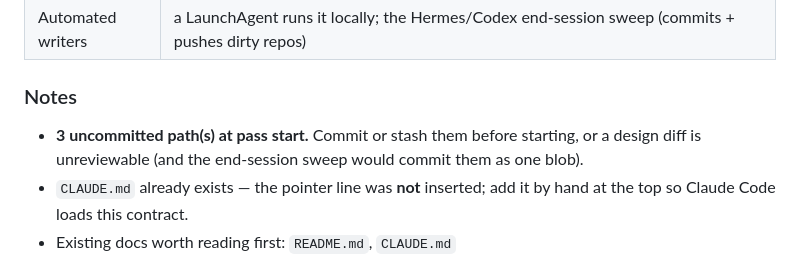
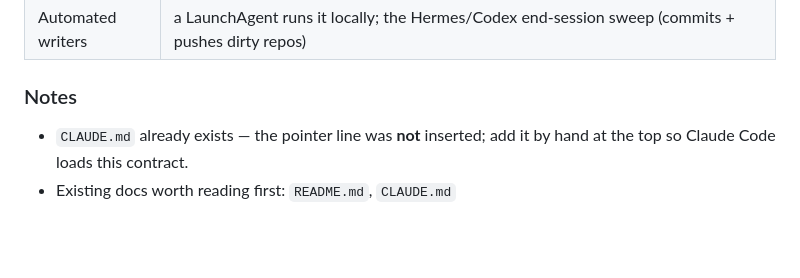
Before and after one commit to cutout-z/market-dashboard, a Markdown page: AGENTS.md, the part around the change. Drawn GitHub-style; blank space fills up the shorter version.

Commit message:
docs: correct the contract note about uncommitted paths
The generator counted its own AGENTS.md/CLAUDE.md files as pre-existing dirt, so
every contract told the next agent to hunt for uncommitted work that did not exist.
Fixed in the generator (it now excludes its own artifacts) and regenerated here.

```diff
--- a/AGENTS.md
+++ b/AGENTS.md
@@ -62,6 +62,5 @@ This repo is worked by more than one agent. Rules that keep that safe:
 
 ### Notes
 
-- **3 uncommitted path(s) at pass start.** Commit or stash them before starting, or a design diff is unreviewable (and the end-session sweep would commit them as one blob).
 - `CLAUDE.md` already exists — the pointer line was **not** inserted; add it by hand at the top so Claude Code loads this contract.
 - Existing docs worth reading first: `README.md`, `CLAUDE.md`
```
